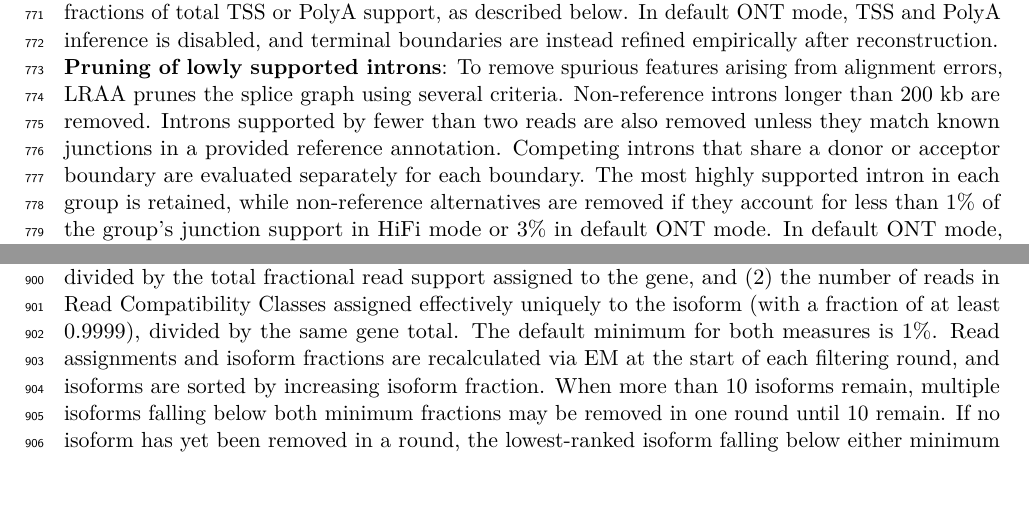
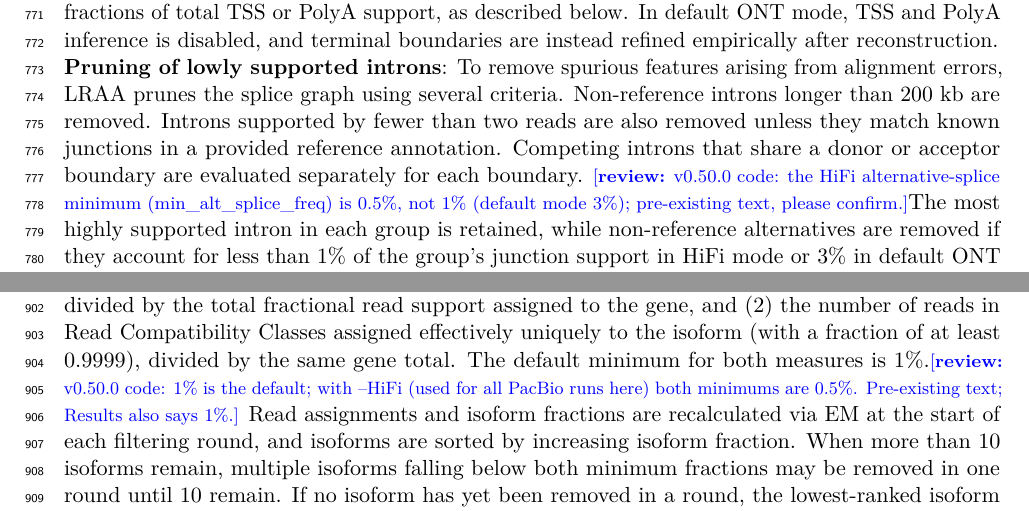
Before and after one commit to MethodsDev/LRAA-paper-LaTeX, a LaTeX document (main.tex, which reads sections/methods.tex): two parts of pages 27 and 30 of 71, joined at a grey line, cut so that both start at the same text, the shorter picture padded with empty space. Compiled offline with pdfLaTeX.

Commit message:
Methods: review notes where filter defaults differ from the v0.50.0 code (HiFi 0.5%)
Co-Authored-By: Claude Opus 5.5 <noreply@anthropic.com>

```diff
--- a/sections/methods.tex
+++ b/sections/methods.tex
@@ -32,7 +32,7 @@ Read support is quantified differently for exon and intron nodes. For introns, e
 
 \textbf{TSS and PolyA site node integration}: In HiFi mode, LRAA infers TSS and PolyA sites from read termini with minimal allowed soft clipping (default, 0 bases). Boundary positions within 50 bp are aggregated, and clusters supported by at least five alignments are retained as candidates. TSS candidates must also pass a fivefold local-enrichment test, \(\frac{C_p+1}{\widetilde{C}_{p,\pm 50}+1}\geq 5\), where \(C_p\) is the raw alignment count at the peak position and \(\widetilde{C}_{p,\pm 50}\) is the median of the positive raw counts at all other positions from \(p-50\) through \(p+49\), augmented with two zero-valued observations. This two zero padding provides a low background estimate in sparse windows and limits the influence of one or two neighboring endpoints on an otherwise isolated peak. LRAA then incorporates TSS and PolyA sites as splice-graph nodes and filters them within each connected component according to their fractions of total TSS or PolyA support, as described below. In default ONT mode, TSS and PolyA inference is disabled, and terminal boundaries are instead refined empirically after reconstruction.
 
-\textbf{Pruning of lowly supported introns}: To remove spurious features arising from alignment errors, LRAA prunes the splice graph using several criteria. Non-reference introns longer than 200 kb are removed. Introns supported by fewer than two reads are also removed unless they match known junctions in a provided reference annotation. Competing introns that share a donor or acceptor boundary are evaluated separately for each boundary. The most highly supported intron in each group is retained, while non-reference alternatives are removed if they account for less than 1\% of the group's junction support in HiFi mode or 3\% in default ONT mode. In default ONT mode, LRAA also removes non-reference alternatives whose opposite splice boundary lies within 5 nt of the representative junction. This adjacent-boundary aggregation is disabled in HiFi mode. A later exon-island pass compares introns attached along each contiguous exon chain, including alternatives without a shared donor or acceptor, and removes introns whose support is below the minimum alternative-splice fraction of the most highly supported intron in that island. Introns disconnected from an upstream or downstream exon by exon pruning are also removed..
+\textbf{Pruning of lowly supported introns}: To remove spurious features arising from alignment errors, LRAA prunes the splice graph using several criteria. Non-reference introns longer than 200 kb are removed. Introns supported by fewer than two reads are also removed unless they match known junctions in a provided reference annotation. Competing introns that share a donor or acceptor boundary are evaluated separately for each boundary. \reviewnote{v0.50.0 code: the HiFi alternative-splice minimum (min\_alt\_splice\_freq) is 0.5\%, not 1\% (default mode 3\%); pre-existing text, please confirm.}The most highly supported intron in each group is retained, while non-reference alternatives are removed if they account for less than 1\% of the group's junction support in HiFi mode or 3\% in default ONT mode. In default ONT mode, LRAA also removes non-reference alternatives whose opposite splice boundary lies within 5 nt of the representative junction. This adjacent-boundary aggregation is disabled in HiFi mode. A later exon-island pass compares introns attached along each contiguous exon chain, including alternatives without a shared donor or acceptor, and removes introns whose support is below the minimum alternative-splice fraction of the most highly supported intron in that island. Introns disconnected from an upstream or downstream exon by exon pruning are also removed..
 
 \textbf{Pruning of lowly supported exon segments}: Exon segments that overlap introns are evaluated as potential low-support unspliced sequence. For exon segments spanned by introns, a segment is removed when its mean coverage divided by the supporting alignment count of the overlapping intron is below the minimum alternative-unspliced fraction (default, 1\%). This test is restricted to introns no longer than 10 kb. Exon segments adjacent to a detected splice boundary or overlapping an exon from an input transcript annotation are retained. This intronic overlapping exon segment pruning is not applied in quantification-only mode.
 
@@ -64,7 +64,7 @@ The trellis and its candidate paths are constructed once. During each iteration,
 
 \textbf{Degradation product and alt TSS/PolyA isoform filtering}: LRAA evaluates structurally compatible isoforms assigned to the same gene as potential truncated, degradation-derived, or other artifactual products. TSS and PolyA nodes are excluded when comparing their splice-graph paths for containment or compatibility. A candidate with no more nodes in its trimmed path than the comparison isoform is eligible for pruning when its path is contained by or compatible with the comparison path. Eligible candidates are pruned when their assigned-read support constitutes less than 20\% of the combined support of the two isoforms. Furthermore, an eligible candidate is pruned if it lacks both TSS and PolyA annotations, lacks a TSS but shares the comparison isoform's PolyA site, or lacks a PolyA site but shares the comparison isoform's TSS. Read support is recalculated after degradation-product pruning.
 
-\textbf{Iterative expression-based filtering of lowly supported isoforms}: Reconstructed isoforms are filtered iteratively within each gene using two measures: (1) fractionally assigned read support divided by the total fractional read support assigned to the gene, and (2) the number of reads in Read Compatibility Classes assigned effectively uniquely to the isoform (with a fraction of at least 0.9999), divided by the same gene total. The default minimum for both measures is 1\%. Read assignments and isoform fractions are recalculated via EM at the start of each filtering round, and isoforms are sorted by increasing isoform fraction. When more than 10 isoforms remain, multiple isoforms falling below both minimum fractions may be removed in one round until 10 remain. If no isoform has yet been removed in a round, the lowest-ranked isoform falling below either minimum fraction may be removed. Novel isoforms must also have at least 2 reads assigned with a fraction of at least 0.9999. Iteration continues until no further isoforms can be removed.
+\textbf{Iterative expression-based filtering of lowly supported isoforms}: Reconstructed isoforms are filtered iteratively within each gene using two measures: (1) fractionally assigned read support divided by the total fractional read support assigned to the gene, and (2) the number of reads in Read Compatibility Classes assigned effectively uniquely to the isoform (with a fraction of at least 0.9999), divided by the same gene total. The default minimum for both measures is 1\%.\reviewnote{v0.50.0 code: 1\% is the default; with --HiFi (used for all PacBio runs here) both minimums are 0.5\%. Pre-existing text; Results also says 1\%.} Read assignments and isoform fractions are recalculated via EM at the start of each filtering round, and isoforms are sorted by increasing isoform fraction. When more than 10 isoforms remain, multiple isoforms falling below both minimum fractions may be removed in one round until 10 remain. If no isoform has yet been removed in a round, the lowest-ranked isoform falling below either minimum fraction may be removed. Novel isoforms must also have at least 2 reads assigned with a fraction of at least 0.9999. Iteration continues until no further isoforms can be removed.
 
 \textbf{Reference isoforms in reference-guided runs}: \reviewnote{v0.50.0: new paragraph on which reference isoforms are protected from filtering.}An isoform whose intron chain exactly matches a reference transcript, wherever its ends lie, is exempt from the expression-based filters above when it is the last remaining isoform with that intron chain and at least one read of the complete alignment file (counted before coverage normalization) carries the whole chain. A reference isoform without such a read is kept only if it passes the filters on the reads assigned to it, as any other isoform; in long genes these are mostly partial reads that only this isoform can explain. A single-exon isoform counts as a reference isoform when it and a same-strand single-exon reference transcript each have at least 80\% of their length in the overlap. LRAA records these properties in its GTF output (the intron-chain hash, whether it matches a reference chain, and the number of full-chain reads).
 
```
